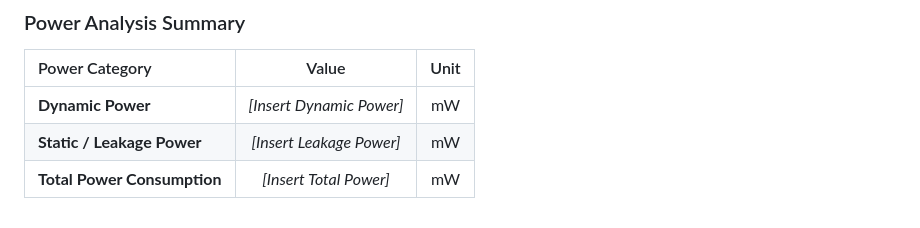
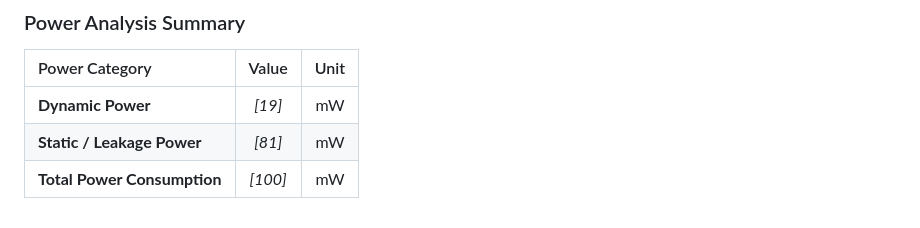
Before and after one commit to particlecluster/8-Bit-Pipelined-Microprocessor, a Markdown page: README.md, the part around one of its changes. GitHub-like rendering.

```diff
--- a/README.md
+++ b/README.md
@@ -143,9 +145,9 @@ The CPU features an 8-bit memory space (`0x00`–`0xFF`). Top addresses `0xFA` t
 ### Power Analysis Summary
 | Power Category | Value | Unit |
 | :--- | :---: | :---: |
-| **Dynamic Power** | _[Insert Dynamic Power]_ | mW |
-| **Static / Leakage Power** | _[Insert Leakage Power]_ | mW |
-| **Total Power Consumption** | _[Insert Total Power]_ | mW |
+| **Dynamic Power** | _[19]_ | mW |
+| **Static / Leakage Power** | _[81]_ | mW |
+| **Total Power Consumption** | _[100]_ | mW |
 
 
 
```
Also changed, not shown: other parts of README.md (+14 -12 lines).
